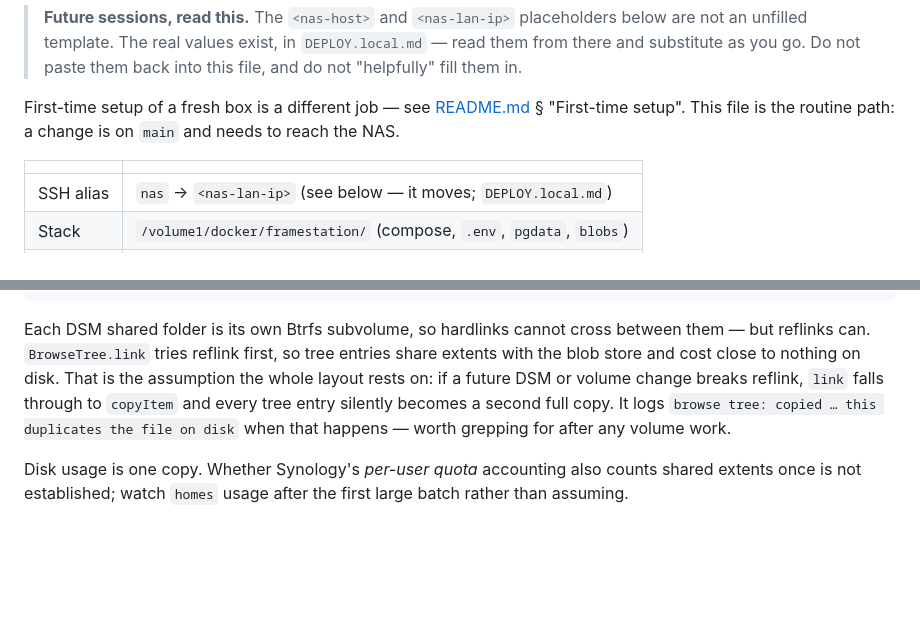
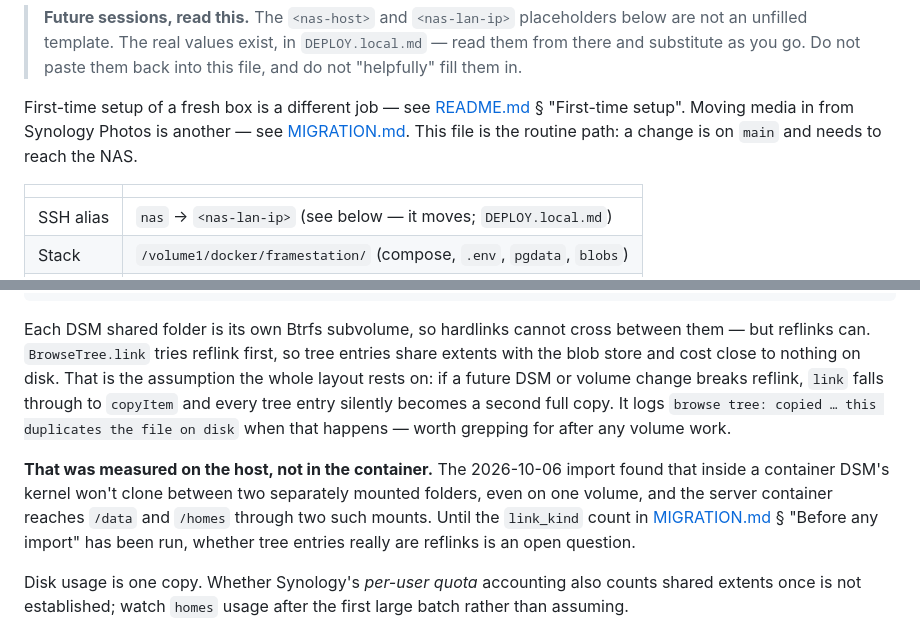
Before and after one commit to michaelromero212/synology-photos-station, a Markdown page: DEPLOY.md, 2 parts joined by grey strips. Drawn GitHub-style; blank space fills up the shorter version.

```diff
--- a/DEPLOY.md
+++ b/DEPLOY.md
@@ -16,8 +16,9 @@ ports, the image, `127.0.0.1`.
 > paste them back into this file, and do not "helpfully" fill them in.
 
 First-time setup of a fresh box is a different job — see
-[README.md](README.md) § "First-time setup". This file is the routine path:
-a change is on `main` and needs to reach the NAS.
+[README.md](README.md) § "First-time setup". Moving media in from Synology
+Photos is another — see [MIGRATION.md](MIGRATION.md). This file is the routine
+path: a change is on `main` and needs to reach the NAS.
 
 | | |
 |---|---|
@@ -520,6 +521,13 @@ silently becomes a second full copy. It logs `browse tree: copied … this
 duplicates the file on disk` when that happens — worth grepping for after any
 volume work.
 
+**That was measured on the host, not in the container.** The 2026-10-06 import
+found that inside a container DSM's kernel won't clone between two separately
+mounted folders, even on one volume, and the server container reaches `/data`
+and `/homes` through two such mounts. Until the `link_kind` count in
+[MIGRATION.md](MIGRATION.md) § "Before any import" has been run, whether tree
+entries really are reflinks is an open question.
+
 Disk usage is one copy. Whether Synology's *per-user quota* accounting also
 counts shared extents once is not established; watch `homes` usage after the
 first large batch rather than assuming.
```
Also changed, not shown: MIGRATION.md (added, +211 -0 lines), README.md (+10 -4 lines).
